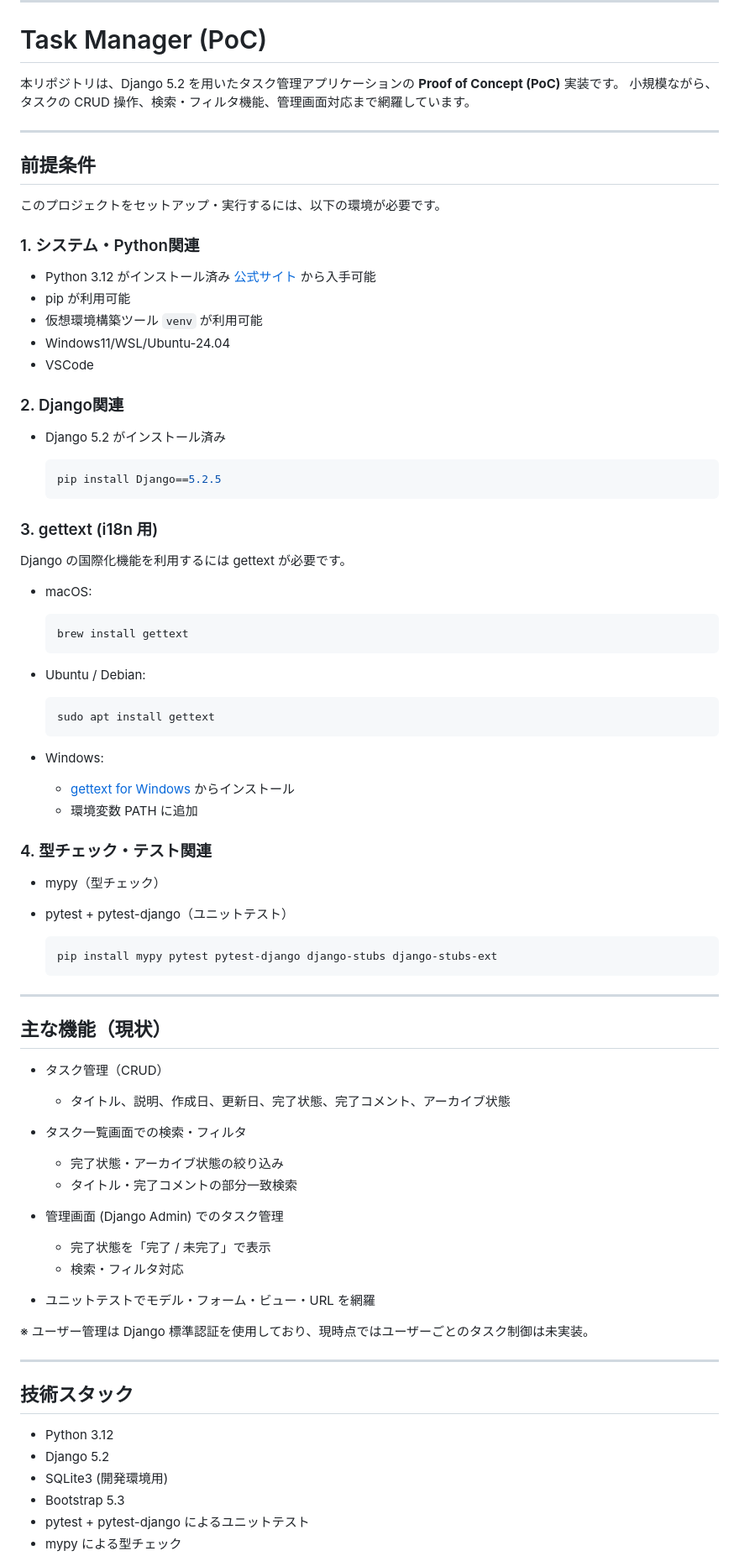
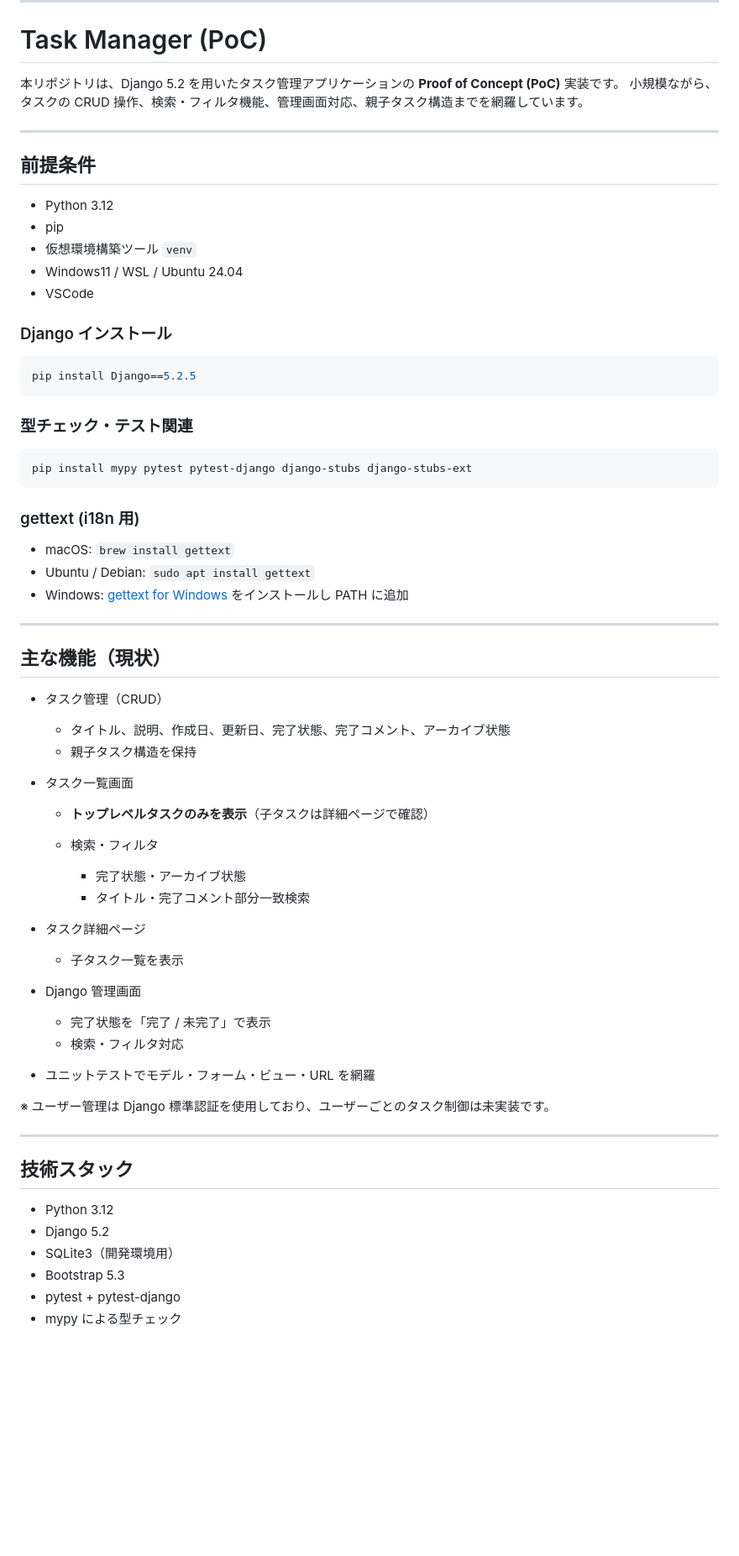
Before and after one commit to ShigeoYugawa/task_manager, a Markdown page: README.md, the part around one of its changes. Shown at 84% size. Drawn GitHub-style; blank space fills up the shorter version.

Commit message:
refactor:READMEの修正

````diff
--- a/README.md
+++ b/README.md
@@ -4,58 +4,35 @@
 # Task Manager (PoC)
 
 本リポジトリは、Django 5.2 を用いたタスク管理アプリケーションの **Proof of Concept (PoC)** 実装です。
-小規模ながら、タスクの CRUD 操作、検索・フィルタ機能、管理画面対応まで網羅しています。
+小規模ながら、タスクの CRUD 操作、検索・フィルタ機能、管理画面対応、親子タスク構造までを網羅しています。
 
 ---
 
 ## 前提条件
 
-このプロジェクトをセットアップ・実行するには、以下の環境が必要です。
+* Python 3.12
+* pip
+* 仮想環境構築ツール `venv`
+* Windows11 / WSL / Ubuntu 24.04
+* VSCode
 
-### 1. システム・Python関連
+### Django インストール
 
-- Python 3.12 がインストール済み
-  [公式サイト](https://www.python.org/downloads/) から入手可能
-- pip が利用可能
-- 仮想環境構築ツール `venv` が利用可能
-- Windows11/WSL/Ubuntu-24.04
-- VSCode
+```bash
+pip install Django==5.2.5
+```
 
-### 2. Django関連
+### 型チェック・テスト関連
 
-* Django 5.2 がインストール済み
+```bash
+pip install mypy pytest pytest-django django-stubs django-stubs-ext
+```
 
-  ```bash
-  pip install Django==5.2.5
-  ```
+### gettext (i18n 用)
 
-### 3. gettext (i18n 用)
-
-Django の国際化機能を利用するには gettext が必要です。
-
-* macOS:
-
-  ```bash
-  brew install gettext
-  ```
-* Ubuntu / Debian:
-
-  ```bash
-  sudo apt install gettext
-  ```
-* Windows:
-
-  * [gettext for Windows](https://mlocati.github.io/articles/gettext-iconv-windows.html) からインストール
-  * 環境変数 PATH に追加
-
-### 4. 型チェック・テスト関連
-
-* mypy（型チェック）
-* pytest + pytest-django（ユニットテスト）
-
-  ```bash
-  pip install mypy pytest pytest-django django-stubs django-stubs-ext
-  ```
+* macOS: `brew install gettext`
+* Ubuntu / Debian: `sudo apt install gettext`
+* Windows: [gettext for Windows](https://mlocati.github.io/articles/gettext-iconv-windows.html) をインストールし PATH に追加
 
 ---
 
@@ -64,17 +41,24 @@ Django の国際化機能を利用するには gettext が必要です。
 * タスク管理（CRUD）
 
   * タイトル、説明、作成日、更新日、完了状態、完了コメント、アーカイブ状態
-* タスク一覧画面での検索・フィルタ
+  * 親子タスク構造を保持
+* タスク一覧画面
 
-  * 完了状態・アーカイブ状態の絞り込み
-  * タイトル・完了コメントの部分一致検索
-* 管理画面 (Django Admin) でのタスク管理
+  * **トップレベルタスクのみを表示**（子タスクは詳細ページで確認）
+  * 検索・フィルタ
+
+    * 完了状態・アーカイブ状態
+    * タイトル・完了コメント部分一致検索
+* タスク詳細ページ
+
+  * 子タスク一覧を表示
+* Django 管理画面
 
   * 完了状態を「完了 / 未完了」で表示
   * 検索・フィルタ対応
 * ユニットテストでモデル・フォーム・ビュー・URL を網羅
 
-※ ユーザー管理は Django 標準認証を使用しており、現時点ではユーザーごとのタスク制御は未実装。
+※ ユーザー管理は Django 標準認証を使用しており、ユーザーごとのタスク制御は未実装です。
 
 ---
 
@@ -82,7 +66,7 @@ Django の国際化機能を利用するには gettext が必要です。
 
 * Python 3.12
 * Django 5.2
-* SQLite3 (開発環境用)
+* SQLite3（開発環境用）
 * Bootstrap 5.3
-* pytest + pytest-django によるユニットテスト
+* pytest + pytest-django
 * mypy による型チェック
````
Also changed, not shown: other parts of README.md (+58 -108 lines).
